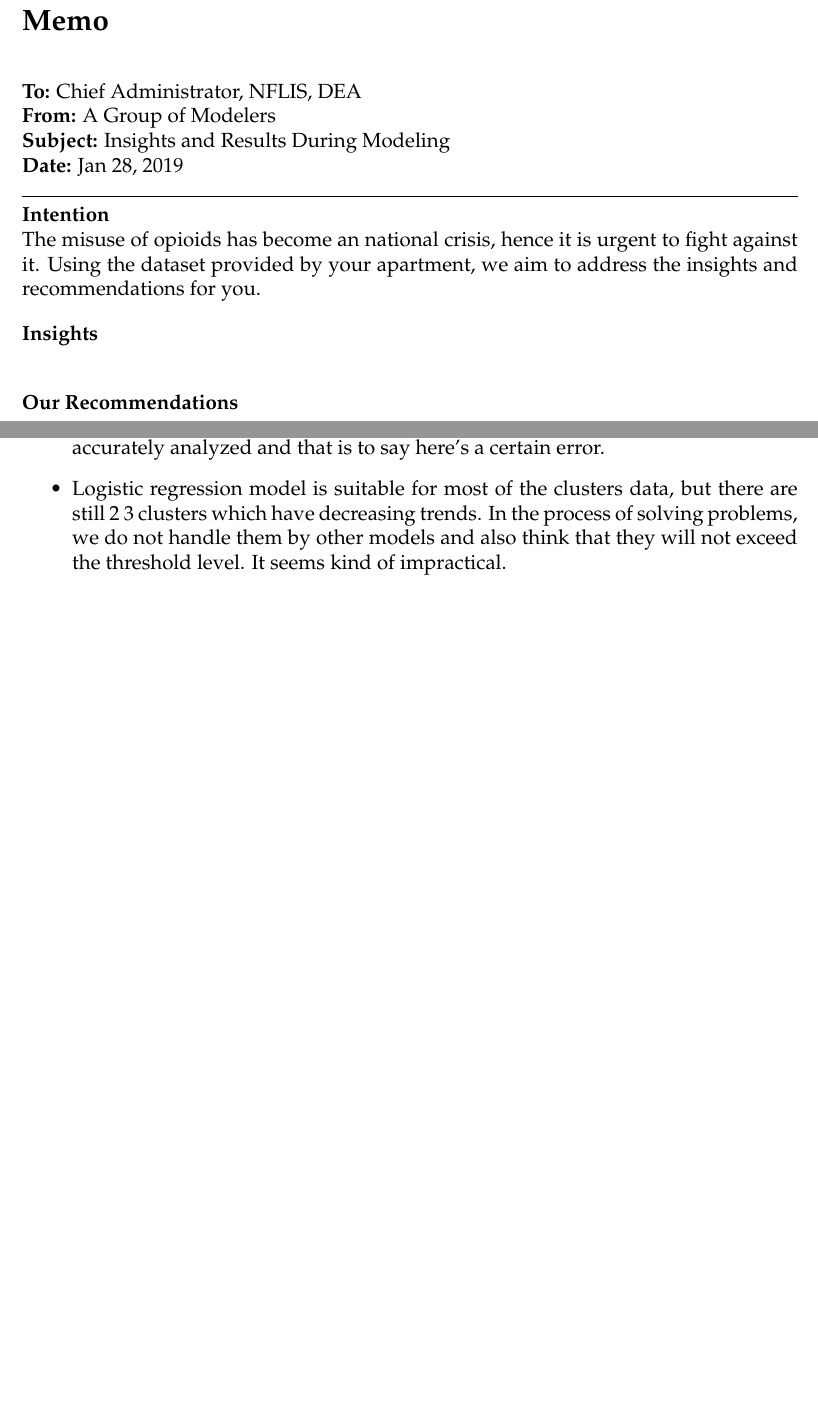
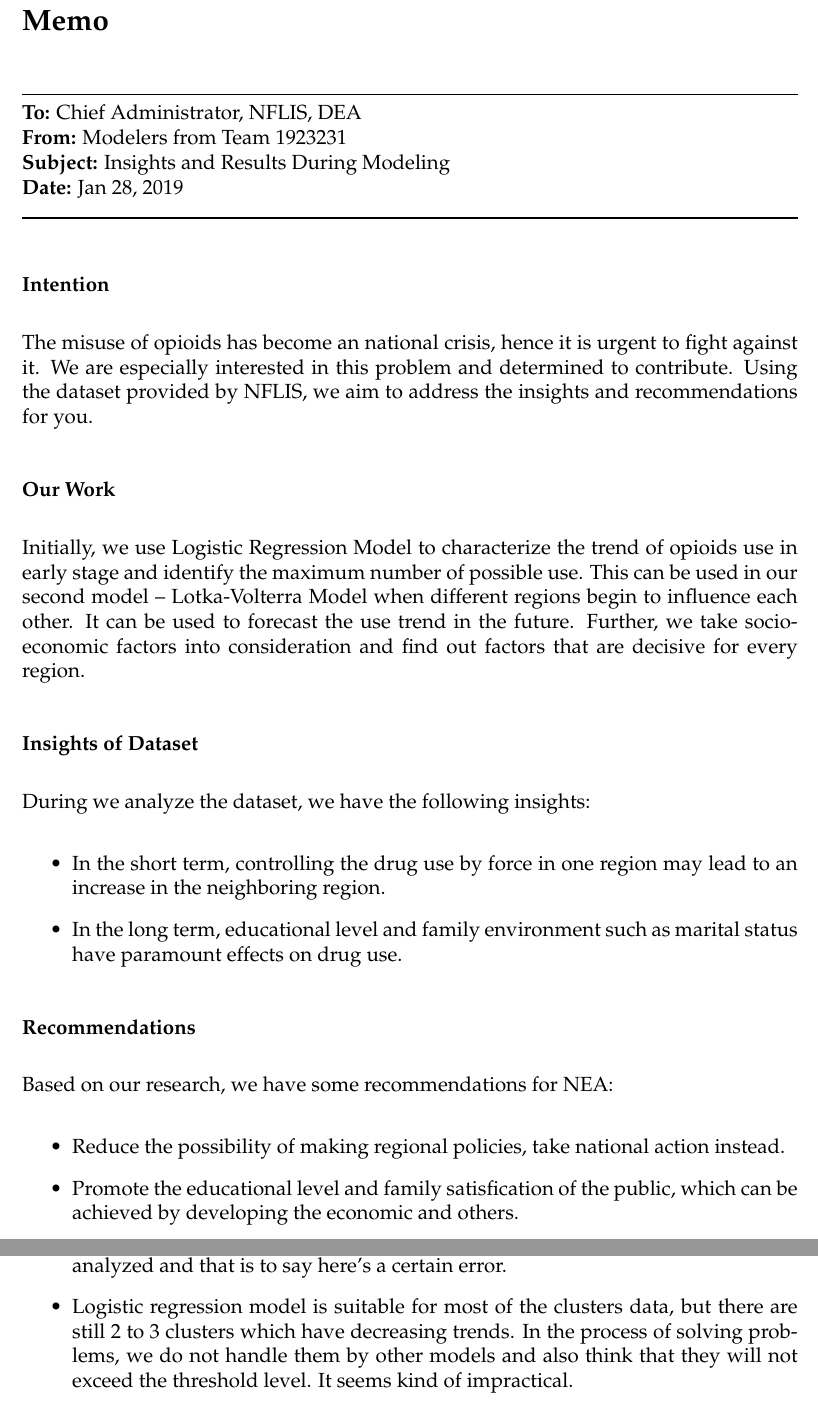
Before and after one commit to chwangthu/MCM2019, a LaTeX paper (paper/PAPER.tex): two parts of pages 3 and 20 of 24, joined at a grey line, cut so that both start at the same text, the shorter picture padded with empty space. Compiled offline with pdfLaTeX.

Commit message:
Finish memo draft

```diff
--- a/paper/PAPER.tex
+++ b/paper/PAPER.tex
@@ -25,17 +29,31 @@
 
 \section*{Memo}
 \addcontentsline{toc}{section}{Memo}
+\noindent\rule{\textwidth}{0.8pt}
 \textbf{To:} Chief Administrator, NFLIS, DEA \newline
-\textbf{From:} A Group of Modelers \newline
+\textbf{From:} Modelers from Team 1923231\newline
 \textbf{Subject:} Insights and Results During Modeling\newline
 \textbf{Date:} Jan 28, 2019\newline
 \noindent\rule{\textwidth}{0.8pt}
-\indent \textbf{Intention}\newline
-The misuse of opioids has become an national crisis, hence it is urgent to fight against it. Using the dataset provided by your apartment, we aim to address the insights and recommendations for you.
+\subsubsection*{Intention}
+The misuse of opioids has become an national crisis, hence it is urgent to fight against it. We are especially interested in this problem and determined to contribute. Using the dataset provided by NFLIS, we aim to address the insights and recommendations for you.
 
-\indent \textbf{Insights}\newline
+\subsubsection*{Our Work}
+Initially, we use Logistic Regression Model to characterize the trend of opioids use in early stage and identify the maximum number of possible use. This can be used in our second model -- Lotka-Volterra Model when different regions begin to influence each other. It can be used to forecast the use trend in the future. Further, we take socio-economic factors into consideration and find out factors that are decisive for every region.
 
-\indent \textbf{Our Recommendations}\newline
+\subsubsection*{Insights of Dataset}
+During we analyze the dataset, we have the following insights:
+\begin{itemize}
+	\item In the short term, controlling the drug use by force in one region may lead to an increase in the neighboring region.
+	\item In the long term, educational level and family environment such as marital status have paramount effects on drug use.
+\end{itemize}
+
+\subsubsection*{Recommendations}
+Based on our research, we have some recommendations for NEA:
+\begin{itemize}
+	\item Reduce the possibility of making regional policies, take national action instead.
+	\item Promote the educational level and family satisfication of the public, which can be achieved by developing the economic and others.
+\end{itemize}
 \newpage
 
 \section{Introduction}
@@ -646,8 +664,8 @@ Compared to the short-term policy, long-term policy could be some measures that
 
 \subsection{Weaknesses}
 \begin{itemize}
-	\item Although we use the K-means clustering algorithm to replace five states into areas represented by ten clusters in order to simplify data processing, the subsequent analysis must be based on the clusters’ data. Therefore, it can not be accurately analyzed and that is to say here’s a certain error.
-	\item Logistic regression model is suitable for most of the clusters data, but there are still 2~3 clusters which have decreasing trends. In the process of solving problems, we do not handle them by other models and also think that they will not exceed the threshold level. It seems kind of impractical.
+	\item Although we use the k-means clustering algorithm to replace five states into areas represented by ten clusters in order to simplify data processing, the subsequent analysis must be based on the clusters’ data. Therefore, it can not be accurately analyzed and that is to say here’s a certain error.
+	\item Logistic regression model is suitable for most of the clusters data, but there are still 2 to 3 clusters which have decreasing trends. In the process of solving problems, we do not handle them by other models and also think that they will not exceed the threshold level. It seems kind of impractical.
  \end{itemize}
 
 \begin{thebibliography}{99}
```
Also changed, not shown: paper/PAPER.tex (18 more changed lines).
